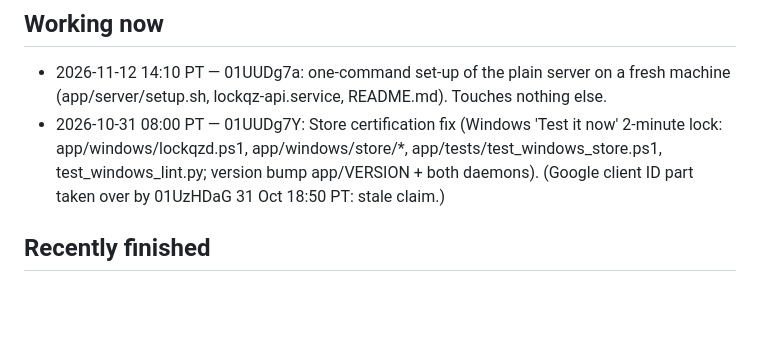
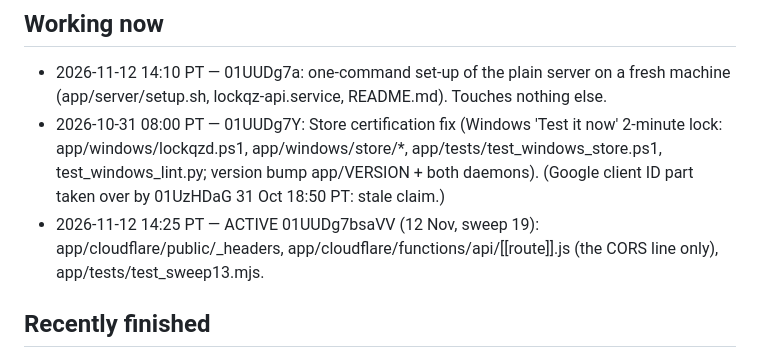
Before and after one commit to anthonythomashall3-rgb/kx-91f3, a Markdown page: SESSIONS.md, the part around the change. GitHub-like rendering; blank space fills up the shorter version.

Commit message:
SESSIONS: claim sweep 19 files
Co-Authored-By: Claude Fable 5.2 <noreply@anthropic.com>
Claude-Session: https://claude.ai/code/session_01UUDg7bsaVVgG8zT5rBUfXy

```diff
--- a/SESSIONS.md
+++ b/SESSIONS.md
@@ -9,6 +9,7 @@ note under "Requests" instead. Stale claims (older than 3 hours with no commit)
 ## Working now
 - 2026-11-12 14:10 PT — 01UUDg7a: one-command set-up of the plain server on a fresh machine (app/server/setup.sh, lockqz-api.service, README.md). Touches nothing else.
 - 2026-10-31 08:00 PT — 01UUDg7Y: Store certification fix (Windows 'Test it now' 2-minute lock: app/windows/lockqzd.ps1, app/windows/store/*, app/tests/test_windows_store.ps1, test_windows_lint.py; version bump app/VERSION + both daemons). (Google client ID part taken over by 01UzHDaG 31 Oct 18:50 PT: stale claim.)
+- 2026-11-12 14:25 PT — ACTIVE 01UUDg7bsaVV (12 Nov, sweep 19): app/cloudflare/public/_headers, app/cloudflare/functions/api/[[route]].js (the CORS line only), app/tests/test_sweep13.mjs.
 
 ## Recently finished
 - 2026-11-12 11:55 PT — 01UUDg7a: plain server on every processor (app/server only; nothing live changed). WORKERS=n or auto in lockqz.env: server.mjs brings the database up to date once (prepare), then runs n server processes on the one port and the one database file (node:cluster); a process that stops is started again; only the first makes the database copies; /healthz names the process. loadtest-full.mjs can run against that (last argument = server processes). Measured on a 2-core machine shared with the load generator, 100,000 students in the database, fee on, 250 professors watching live: 20,000 sittings (200,000 requests) none failed - one process 1,424 requests/s, 95% within 192 ms; two processes 2,345 requests/s, 95% within 110 ms. Tests: test_server_workers.mjs (11: three processes, 150 students at once, a killed process comes back, clean stop) in run_all. run_all green.
```
